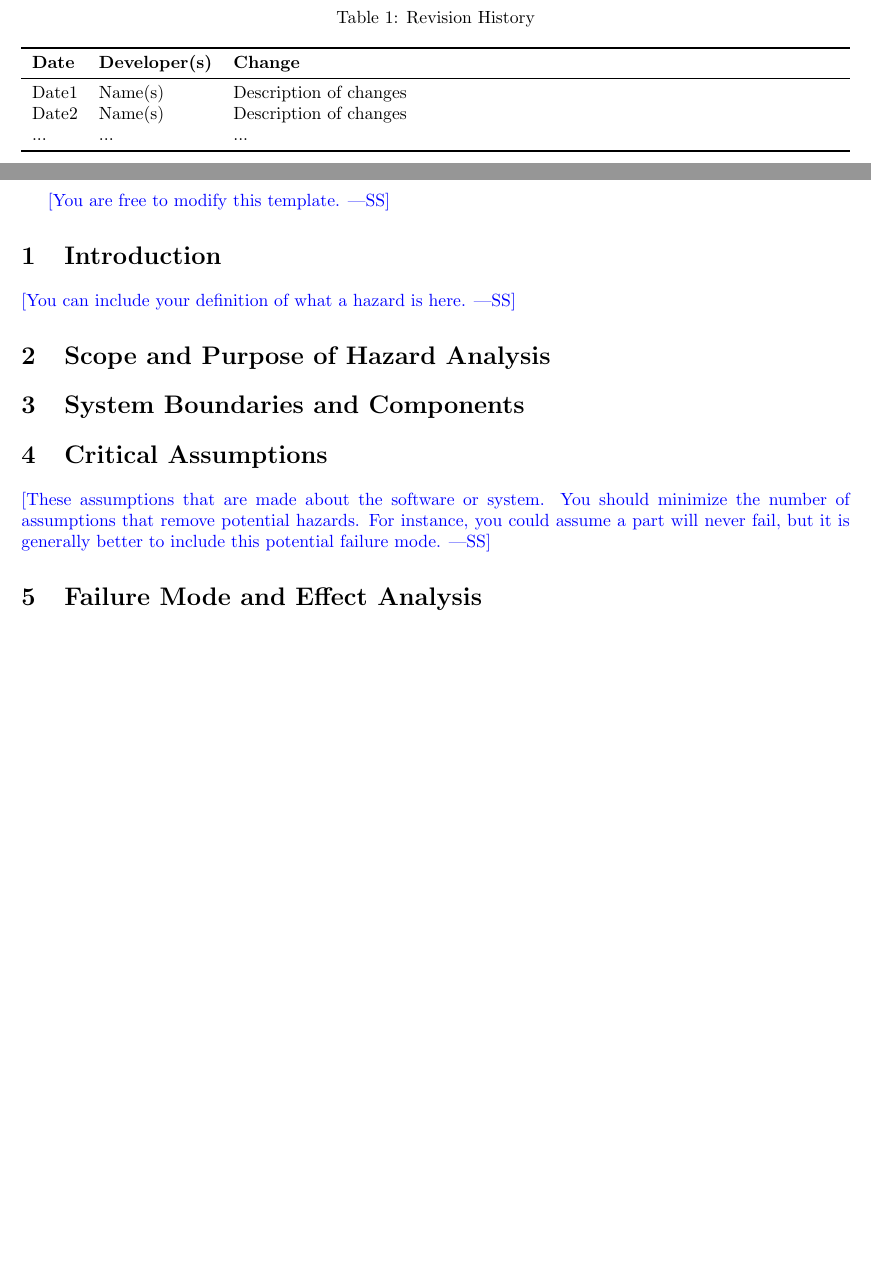
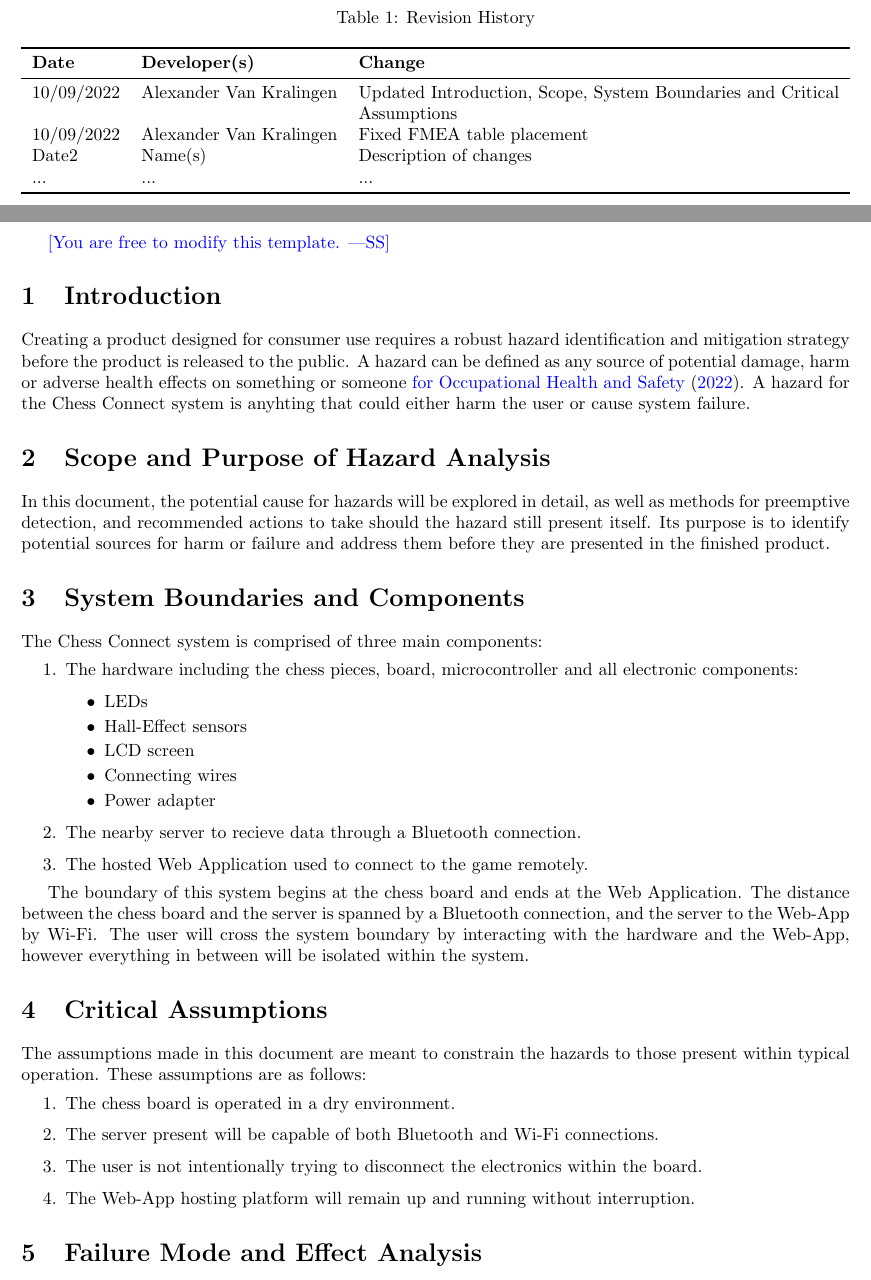
Before and after one commit to JonCels/chess-connect, a LaTeX document (docs/HazardAnalysis/HazardAnalysis.tex): two parts of pages 2 and 4 of 5 before the commit and two parts of pages 2 and 4 of 7 after it, joined at a grey line, cut so that both start at the same text, the shorter picture padded with empty space. Compiled offline with pdfLaTeX.

Commit message:
Began Hazard Analysis sections 1-4

```diff
--- a/docs/HazardAnalysis/HazardAnalysis.tex
+++ b/docs/HazardAnalysis/HazardAnalysis.tex
@@ -58,7 +58,8 @@
 \toprule
 \textbf{Date} & \textbf{Developer(s)} & \textbf{Change}\\
 \midrule
-Date1 & Name(s) & Description of changes\\
+10/09/2022 & Alexander Van Kralingen & Updated Introduction, Scope, System Boundaries and Critical Assumptions\\
+10/09/2022 & Alexander Van Kralingen & Fixed FMEA table placement\\
 Date2 & Name(s) & Description of changes\\
 ... & ... & ...\\
 \bottomrule
@@ -75,20 +76,41 @@ Date2 & Name(s) & Description of changes\\
 
 \wss{You are free to modify this template.}
 
-\section{Introduction}
+\section{Introduction}{
+    Creating a product designed for consumer use requires a robust hazard identification and mitigation strategy before the product is released to the public. A hazard can be defined as any source of potential damage, harm or adverse health effects on something or someone \cite{CCOHS}. A hazard for the \progname{} system is anyhting that could either harm the user or cause system failure.
+}
 
-\wss{You can include your definition of what a hazard is here.}
+\section{Scope and Purpose of Hazard Analysis}{
+    In this document, the potential cause for hazards will be explored in detail, as well as methods for preemptive detection, and recommended actions to take should the hazard still present itself. Its purpose is to identify potential sources for harm or failure and address them before they are presented in the finished product.
+}
 
-\section{Scope and Purpose of Hazard Analysis}
+\section{System Boundaries and Components}{
+    The \progname{} system is comprised of three main components:
+    \begin{enumerate}
+        \item The hardware including the chess pieces, board, microcontroller and all electronic components:
+        \begin{itemize}
+            \item LEDs
+            \item Hall-Effect sensors
+            \item LCD screen
+            \item Connecting wires
+            \item Power adapter
+        \end{itemize}
+        \item The nearby server to recieve data through a Bluetooth connection.
+        \item The hosted Web Application used to connect to the game remotely.
+    \end{enumerate}
 
-\section{System Boundaries and Components}
+    The boundary of this system begins at the chess board and ends at the Web Application. The distance between the chess board and the server is spanned by a Bluetooth connection, and the server to the Web-App by Wi-Fi. The user will cross the system boundary by interacting with the hardware and the Web-App, however everything in between will be isolated within the system.
+}
 
 \section{Critical Assumptions}
 
-\wss{These assumptions that are made about the software or system.  You should
-minimize the number of assumptions that remove potential hazards.  For instance,
-you could assume a part will never fail, but it is generally better to include
-this potential failure mode.}
+The assumptions made in this document are meant to constrain the hazards to those present within typical operation. These assumptions are as follows:
+\begin{enumerate}
+    \item The chess board is operated in a dry environment.
+    \item The server present will be capable of both Bluetooth and Wi-Fi connections.
+    \item The user is not intentionally trying to disconnect the electronics within the board.
+    \item The Web-App hosting platform will remain up and running without interruption.
+\end{enumerate}
 
 \section{Failure Mode and Effect Analysis}
 {The following table (Table 2) is a breakdown of the failure modes and and effects analysis (FMEA) for the Chess Connect system.}
@@ -140,5 +162,5 @@ this potential failure mode.}
     \end{table}
-
+    \newpage
 \section{Safety and Security Requirements}
 
 \wss{Newly discovered requirements.  These should also be added to the SRS.  (A
```
Also changed, not shown: refs/References.bib (+10 -0 lines), docs/HazardAnalysis/HazardAnalysis.pdf, docs/HazardAnalysis/HazardAnalysis.tex (7 more changed lines).
